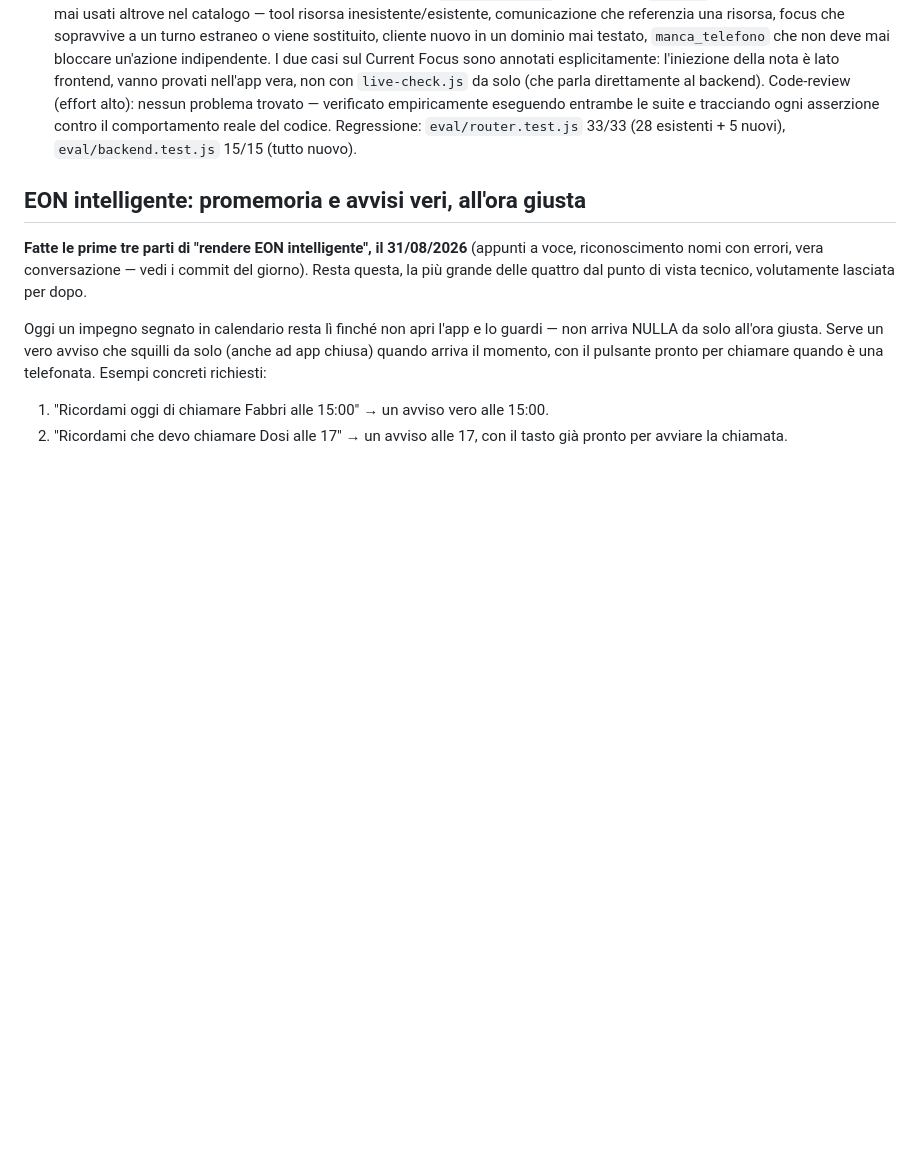
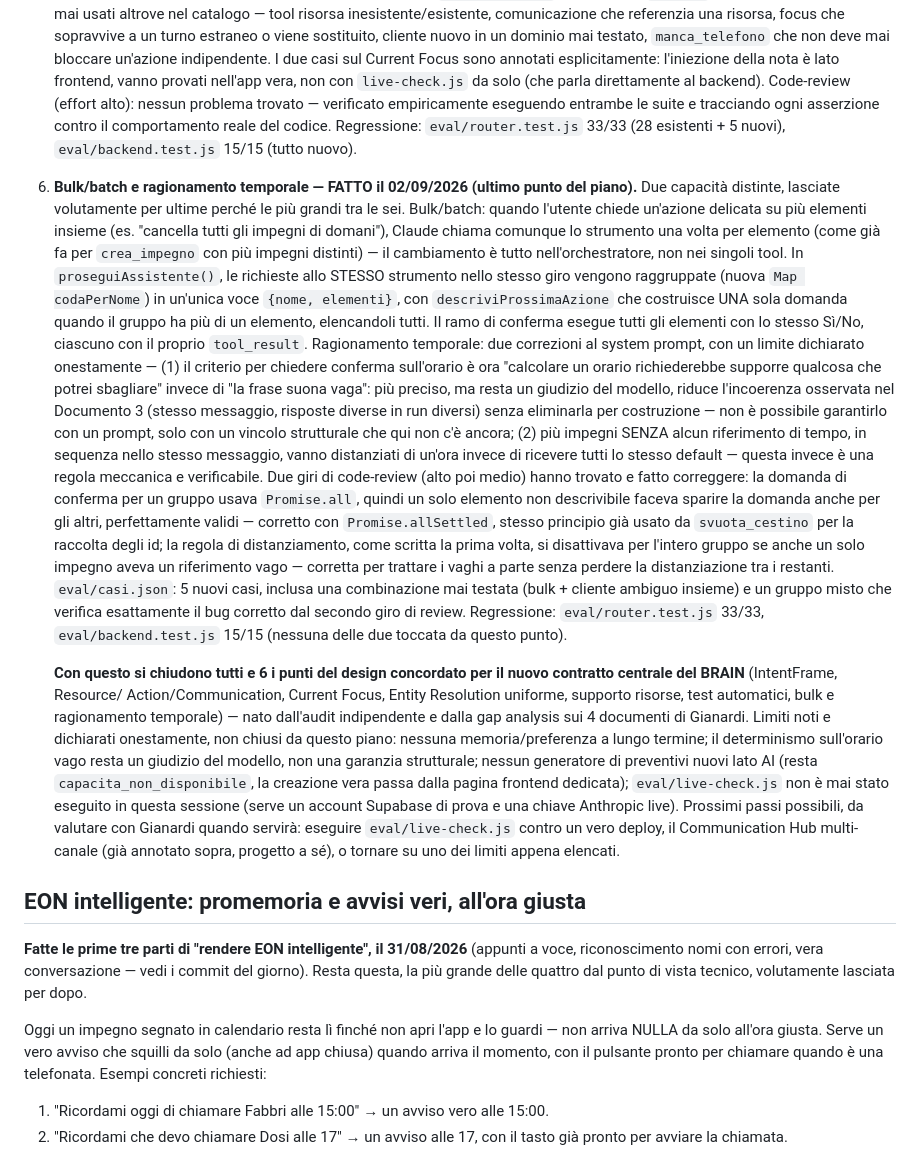
Before and after one commit to Gianardi/Eonbeckend-, a Markdown page: TODO.md, the part around the change. Rendered like a GitHub page; blank space fills up the shorter version.

Commit message:
Aggiorna TODO.md: punto 6 del nuovo BRAIN (bulk e ragionamento temporale) — piano completo (#58)
Chiude il piano dei 6 punti concordato dopo l'audit indipendente e la
gap analysis: IntentFrame, Resource/Action/Communication, Current
Focus, Entity Resolution uniforme, supporto risorse, test automatici,
bulk e ragionamento temporale. Aggiunta anche una nota riassuntiva sui
limiti noti e dichiarati, e i possibili prossimi passi da valutare con
Gianardi.


Claude-Session: https://claude.ai/code/session_019qLjyT5yHNX3bpUCrwkzXZ

Co-authored-by: Claude <noreply@anthropic.com>

```diff
--- a/TODO.md
+++ b/TODO.md
@@ -580,6 +580,64 @@ regression test dopo ogni fase.
    Regressione: `eval/router.test.js` 33/33 (28 esistenti + 5 nuovi),
    `eval/backend.test.js` 15/15 (tutto nuovo).
 
+6. **Bulk/batch e ragionamento temporale — FATTO il 02/09/2026 (ultimo
+   punto del piano).** Due capacità distinte, lasciate volutamente per
+   ultime perché le più grandi tra le sei.
+   Bulk/batch: quando l'utente chiede un'azione delicata su più
+   elementi insieme (es. "cancella tutti gli impegni di domani"),
+   Claude chiama comunque lo strumento una volta per elemento (come
+   già fa per `crea_impegno` con più impegni distinti) — il cambiamento
+   è tutto nell'orchestratore, non nei singoli tool. In
+   `proseguiAssistente()`, le richieste allo STESSO strumento nello
+   stesso giro vengono raggruppate (nuova `Map codaPerNome`) in
+   un'unica voce `{nome, elementi}`, con `descriviProssimaAzione` che
+   costruisce UNA sola domanda quando il gruppo ha più di un elemento,
+   elencandoli tutti. Il ramo di conferma esegue tutti gli elementi con
+   lo stesso Sì/No, ciascuno con il proprio `tool_result`.
+   Ragionamento temporale: due correzioni al system prompt, con un
+   limite dichiarato onestamente — (1) il criterio per chiedere
+   conferma sull'orario è ora "calcolare un orario richiederebbe
+   supporre qualcosa che potrei sbagliare" invece di "la frase suona
+   vaga": più preciso, ma resta un giudizio del modello, riduce
+   l'incoerenza osservata nel Documento 3 (stesso messaggio, risposte
+   diverse in run diversi) senza eliminarla per costruzione — non è
+   possibile garantirlo con un prompt, solo con un vincolo strutturale
+   che qui non c'è ancora; (2) più impegni SENZA alcun riferimento di
+   tempo, in sequenza nello stesso messaggio, vanno distanziati di
+   un'ora invece di ricevere tutti lo stesso default — questa invece è
+   una regola meccanica e verificabile.
+   Due giri di code-review (alto poi medio) hanno trovato e fatto
+   correggere: la domanda di conferma per un gruppo usava `Promise.all`,
+   quindi un solo elemento non descrivibile faceva sparire la domanda
+   anche per gli altri, perfettamente validi — corretto con
+   `Promise.allSettled`, stesso principio già usato da `svuota_cestino`
+   per la raccolta degli id; la regola di distanziamento, come scritta
+   la prima volta, si disattivava per l'intero gruppo se anche un solo
+   impegno aveva un riferimento vago — corretta per trattare i vaghi a
+   parte senza perdere la distanziazione tra i restanti.
+   `eval/casi.json`: 5 nuovi casi, inclusa una combinazione mai testata
+   (bulk + cliente ambiguo insieme) e un gruppo misto che verifica
+   esattamente il bug corretto dal secondo giro di review.
+   Regressione: `eval/router.test.js` 33/33, `eval/backend.test.js`
+   15/15 (nessuna delle due toccata da questo punto).
+
+   **Con questo si chiudono tutti e 6 i punti del design concordato per
+   il nuovo contratto centrale del BRAIN** (IntentFrame, Resource/
+   Action/Communication, Current Focus, Entity Resolution uniforme,
+   supporto risorse, test automatici, bulk e ragionamento temporale) —
+   nato dall'audit indipendente e dalla gap analysis sui 4 documenti di
+   Gianardi. Limiti noti e dichiarati onestamente, non chiusi da questo
+   piano: nessuna memoria/preferenza a lungo termine; il determinismo
+   sull'orario vago resta un giudizio del modello, non una garanzia
+   strutturale; nessun generatore di preventivi nuovi lato AI (resta
+   `capacita_non_disponibile`, la creazione vera passa dalla pagina
+   frontend dedicata); `eval/live-check.js` non è mai stato eseguito in
+   questa sessione (serve un account Supabase di prova e una chiave
+   Anthropic live). Prossimi passi possibili, da valutare con Gianardi
+   quando servirà: eseguire `eval/live-check.js` contro un vero deploy,
+   il Communication Hub multi-canale (già annotato sopra, progetto a
+   sé), o tornare su uno dei limiti appena elencati.
+
 ## EON intelligente: promemoria e avvisi veri, all'ora giusta
 
 **Fatte le prime tre parti di "rendere EON intelligente", il 31/08/2026**
```
